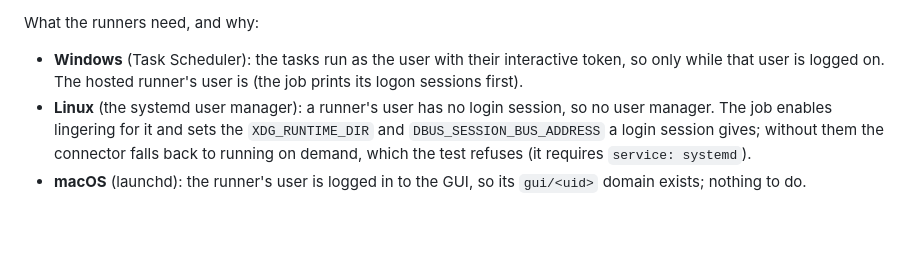
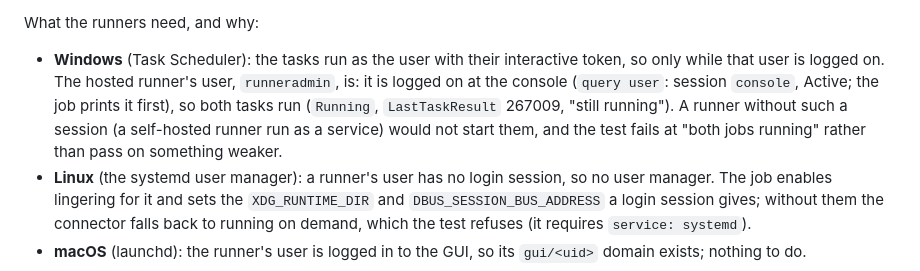
Before and after one commit to sidevoice/sidevoice-connector, a Markdown page: RELEASING.md, the part around the change. GitHub-like rendering; blank space fills up the shorter version.

Commit message:
docs(releasing): the Windows runner's logon, as the e2e found it

```diff
--- a/RELEASING.md
+++ b/RELEASING.md
@@ -61,7 +61,10 @@ stop it keeps on purpose). It changes the machine for real, so it runs only wher
 What the runners need, and why:
 
 - **Windows** (Task Scheduler): the tasks run as the user with their interactive token, so only while that user is
-  logged on. The hosted runner's user is (the job prints its logon sessions first).
+  logged on. The hosted runner's user, `runneradmin`, is: it is logged on at the console (`query user`: session
+  `console`, Active; the job prints it first), so both tasks run (`Running`, `LastTaskResult` 267009, "still
+  running"). A runner without such a session (a self-hosted runner run as a service) would not start them, and the
+  test fails at "both jobs running" rather than pass on something weaker.
 - **Linux** (the systemd user manager): a runner's user has no login session, so no user manager. The job enables
   lingering for it and sets the `XDG_RUNTIME_DIR` and `DBUS_SESSION_BUS_ADDRESS` a login session gives; without them
   the connector falls back to running on demand, which the test refuses (it requires `service: systemd`).
```
